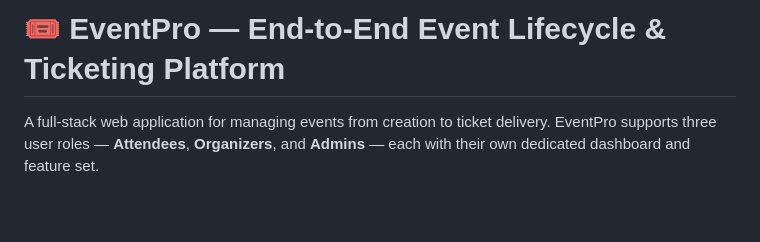
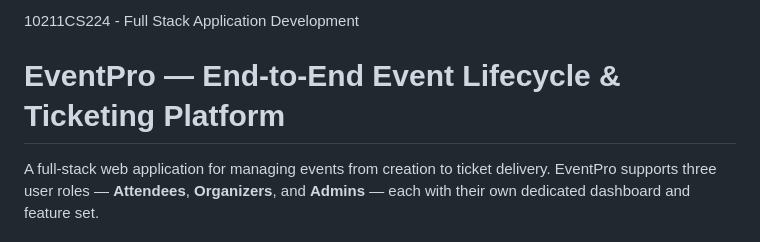
Before and after one commit to vk22006/event-ticketing-platform, a Markdown page: README.md, the part around the change. GitHub-like rendering; blank space fills up the shorter version.

```diff
--- a/README.md
+++ b/README.md
@@ -1,4 +1,5 @@
-# 🎟️ EventPro — End-to-End Event Lifecycle & Ticketing Platform
+10211CS224 - Full Stack Application Development
+# EventPro — End-to-End Event Lifecycle & Ticketing Platform
 
 A full-stack web application for managing events from creation to ticket delivery. EventPro supports three user roles — **Attendees**, **Organizers**, and **Admins** — each with their own dedicated dashboard and feature set.
 
```
